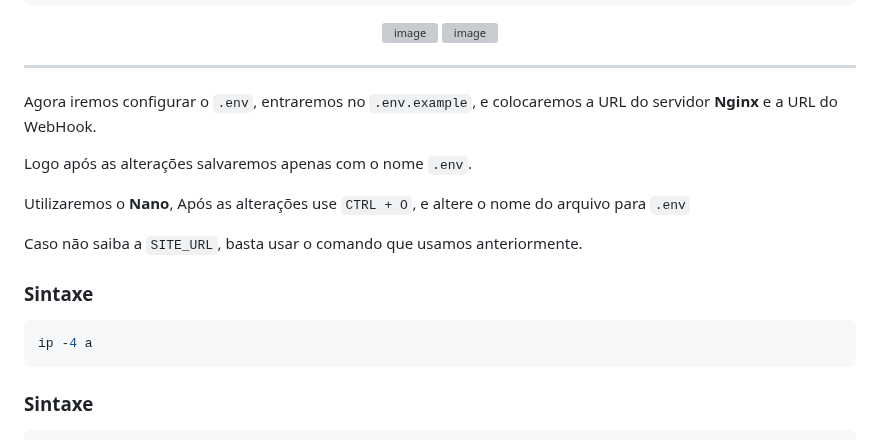
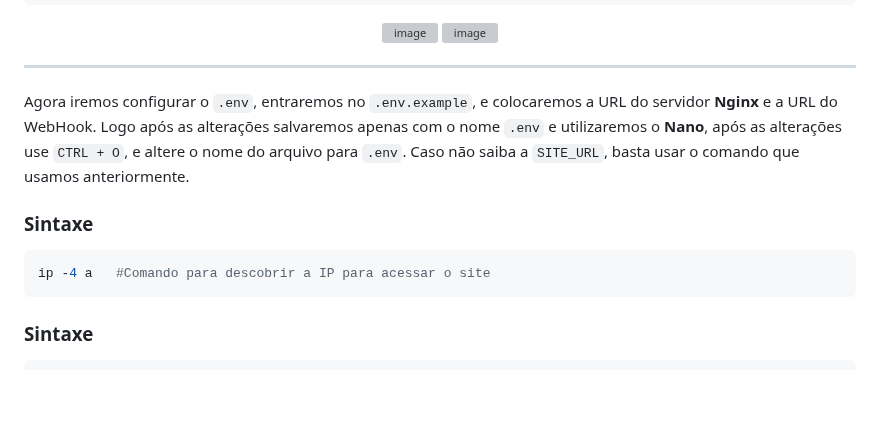
Before and after one commit to iCrowleySHR/infra-nginx-monitor, a Markdown page: README.md, the part around the change. Rendered like a GitHub page; blank space fills up the shorter version; grey boxes are pictures that could not be loaded.

````diff
--- a/README.md
+++ b/README.md
@@ -375,17 +375,11 @@ rm -r infra-nginx-monitor
 
 ---
 
-Agora iremos configurar o `.env`, entraremos no `.env.example`, e colocaremos a URL do servidor **Nginx** e a URL do WebHook.
-
-Logo após as alterações salvaremos apenas com o nome `.env`.
-
-Utilizaremos o **Nano**, Após as alterações use `CTRL + O`, e altere o nome do arquivo para `.env`
-
-Caso não saiba a `SITE_URL`, basta usar o comando que usamos anteriormente.
+Agora iremos configurar o `.env`, entraremos no `.env.example`, e colocaremos a URL do servidor **Nginx** e a URL do WebHook. Logo após as alterações salvaremos apenas com o nome `.env` e utilizaremos o **Nano**, após as alterações use `CTRL + O`, e altere o nome do arquivo para `.env`. Caso não saiba a `SITE_URL`, basta usar o comando que usamos anteriormente.
 
 ### Sintaxe
 ```bash
-ip -4 a
+ip -4 a   #Comando para descobrir a IP para acessar o site
 ```
 
 ### Sintaxe
````
